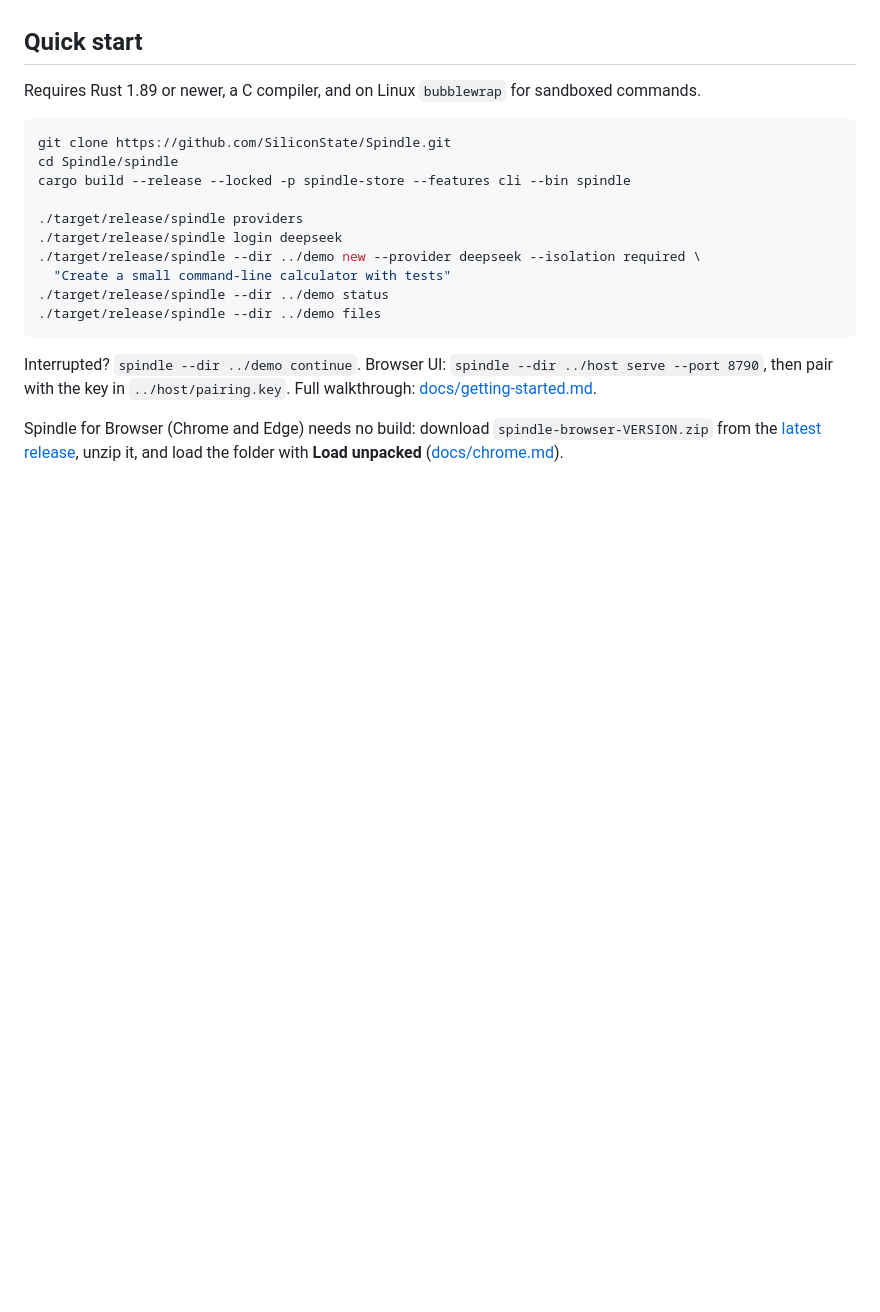
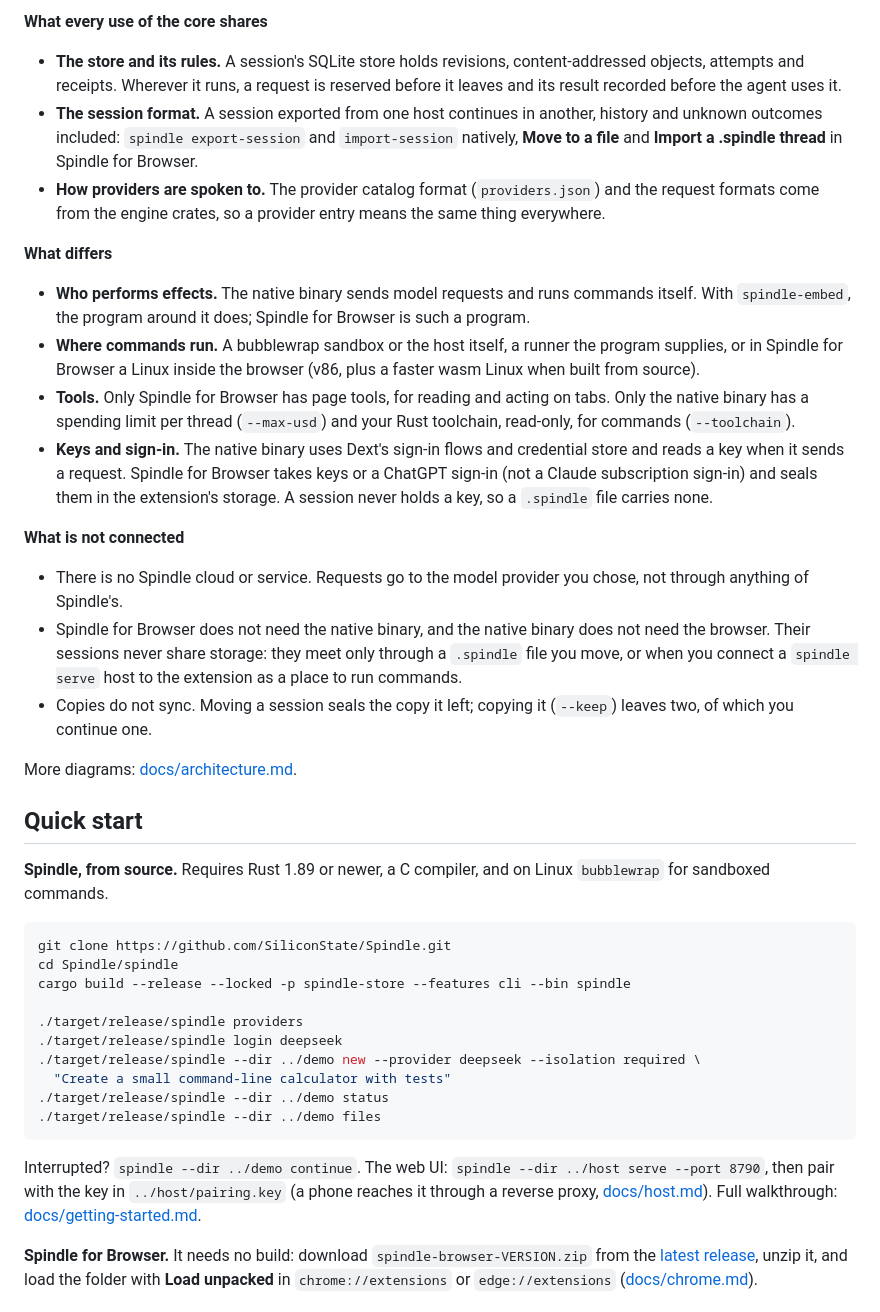
Before and after one commit to SiliconState/Spindle, a Markdown page: README.md, the part around one of its changes. Drawn GitHub-style; blank space fills up the shorter version.

````diff
--- a/README.md
+++ b/README.md
@@ -33,8 +79,46 @@ for [Spindle for Browser](https://siliconstate.github.io/Spindle/browser/).
+**What every use of the core shares**
+
+- **The store and its rules.** A session's SQLite store holds revisions, content-addressed
+  objects, attempts and receipts. Wherever it runs, a request is reserved before it leaves
+  and its result recorded before the agent uses it.
+- **The session format.** A session exported from one host continues in another, history and
+  unknown outcomes included: `spindle export-session` and `import-session` natively,
+  **Move to a file** and **Import a .spindle thread** in Spindle for Browser.
+- **How providers are spoken to.** The provider catalog format (`providers.json`) and the
+  request formats come from the engine crates, so a provider entry means the same thing
+  everywhere.
+
+**What differs**
+
+- **Who performs effects.** The native binary sends model requests and runs commands itself.
+  With `spindle-embed`, the program around it does; Spindle for Browser is such a program.
+- **Where commands run.** A bubblewrap sandbox or the host itself, a runner the program
+  supplies, or in Spindle for Browser a Linux inside the browser (v86, plus a faster wasm
+  Linux when built from source).
+- **Tools.** Only Spindle for Browser has page tools, for reading and acting on tabs. Only the
+  native binary has a spending limit per thread (`--max-usd`) and your Rust toolchain,
+  read-only, for commands (`--toolchain`).
+- **Keys and sign-in.** The native binary uses Dext's sign-in flows and credential store and
+  reads a key when it sends a request. Spindle for Browser takes keys or a ChatGPT sign-in
+  (not a Claude subscription sign-in) and seals them in the extension's storage. A session
+  never holds a key, so a `.spindle` file carries none.
+
+**What is not connected**
+
+- There is no Spindle cloud or service. Requests go to the model provider you chose, not
+  through anything of Spindle's.
+- Spindle for Browser does not need the native binary, and the native binary does not need
+  the browser. Their sessions never share storage: they meet only through a `.spindle` file
+  you move, or when you connect a `spindle serve` host to the extension as a place to run commands.
+- Copies do not sync. Moving a session seals the copy it left; copying it (`--keep`) leaves
+  two, of which you continue one.
+
+More diagrams: [docs/architecture.md](docs/architecture.md).
 
 ## Quick start
 
-Requires Rust 1.89 or newer, a C compiler, and on Linux `bubblewrap` for sandboxed
-commands.
+**Spindle, from source.** Requires Rust 1.89 or newer, a C compiler, and on Linux `bubblewrap`
+for sandboxed commands.
 
 ```sh
 git clone https://github.com/SiliconState/Spindle.git
@@ -49,11 +133,13 @@ cargo build --release --locked -p spindle-store --features cli --bin spindle
 ./target/release/spindle --dir ../demo files
 ```
 
-Interrupted? `spindle --dir ../demo continue`. Browser UI:
-`spindle --dir ../host serve --port 8790`, then pair with the key in
-`../host/pairing.key`. Full walkthrough: [docs/getting-started.md](docs/getting-started.md).
+Interrupted? `spindle --dir ../demo continue`. The web UI:
+`spindle --dir ../host serve --port 8790`, then pair with the key in `../host/pairing.key`
+(a phone reaches it through a reverse proxy,
+[docs/host.md](docs/host.md#remote-access-through-a-reverse-proxy)). Full walkthrough:
+[docs/getting-started.md](docs/getting-started.md).
 
-Spindle for Browser (Chrome and Edge) needs no build: download `spindle-browser-VERSION.zip`
-from the [latest release](https://github.com/SiliconState/Spindle/releases/latest), unzip it,
-and load the folder with **Load unpacked**
+**Spindle for Browser.** It needs no build: download `spindle-browser-VERSION.zip` from the
+[latest release](https://github.com/SiliconState/Spindle/releases/latest), unzip it, and load
+the folder with **Load unpacked** in `chrome://extensions` or `edge://extensions`
 ([docs/chrome.md](docs/chrome.md#install-a-release)).
````
Also changed, not shown: other parts of README.md (+75 -50 lines).
